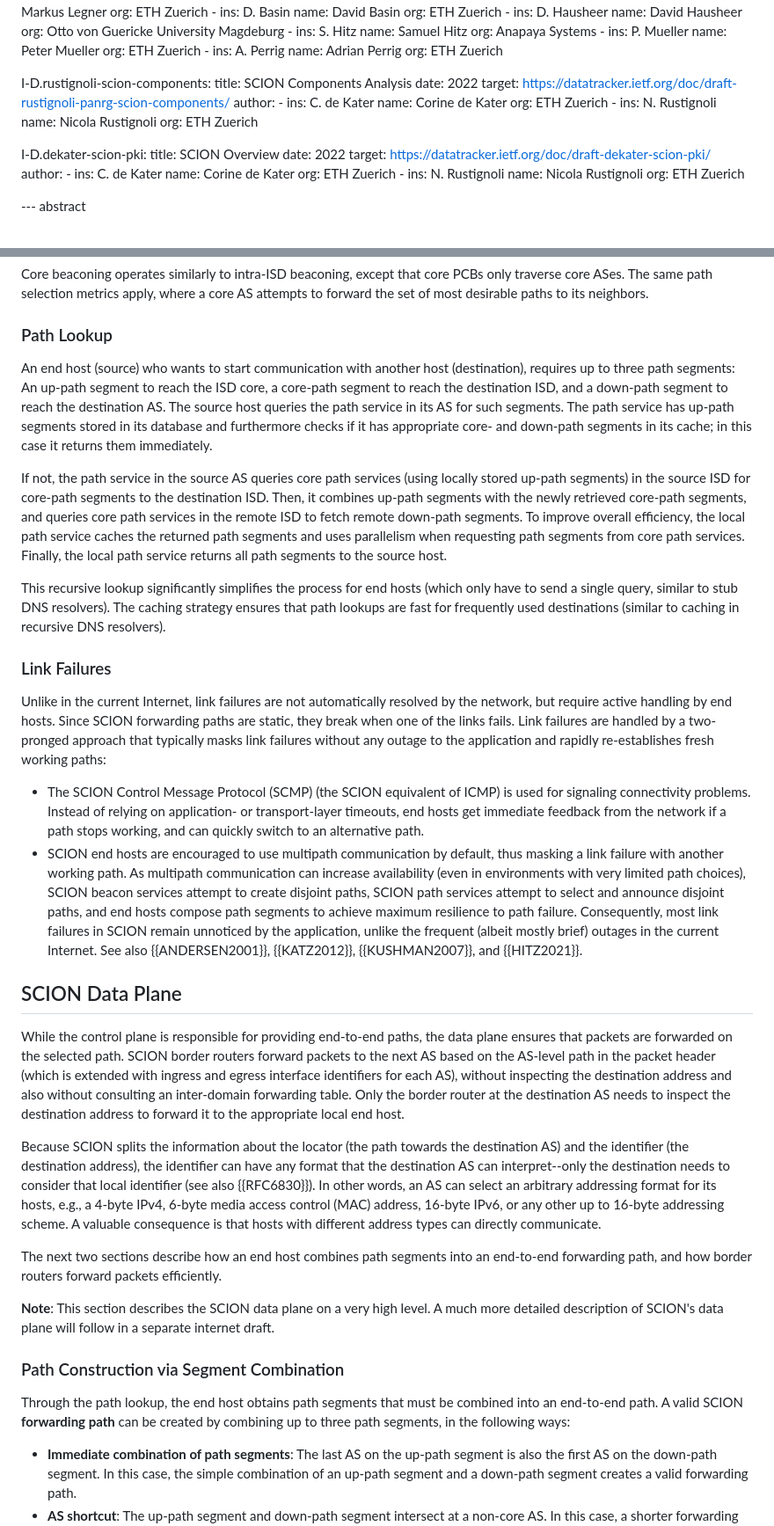
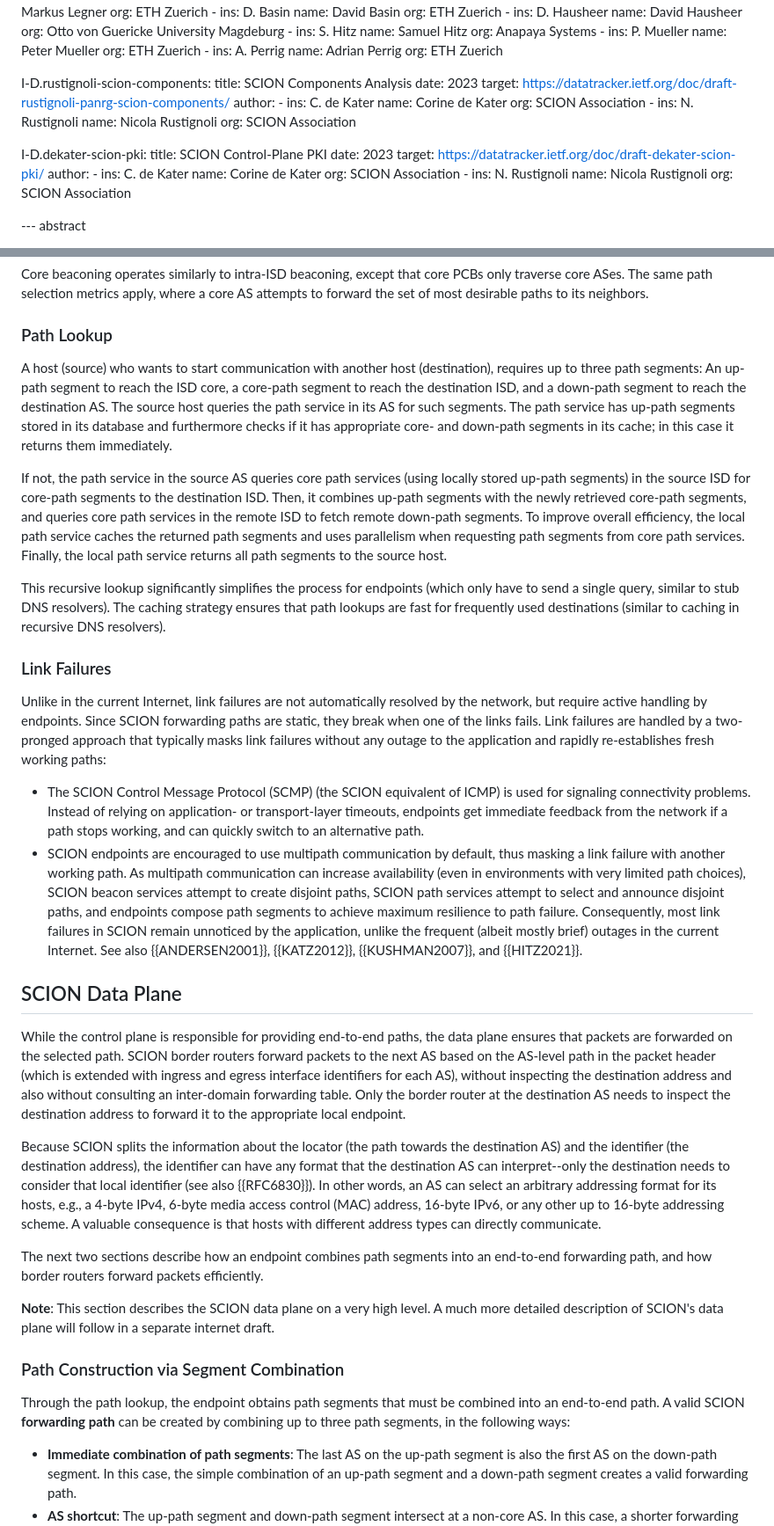
Before and after one commit to scionassociation/scion-overview_I-D, a Markdown page: draft-dekater-panrg-scion-overview.md, 2 parts joined by grey strips. Shown: that part at 88% size. Rendered like a GitHub page.

Commit message:
Replace end-host by endpoint, update addresses

```diff
--- a/draft-dekater-panrg-scion-overview.md
+++ b/draft-dekater-panrg-scion-overview.md
@@ -172,31 +172,31 @@ informative:
 
   I-D.rustignoli-scion-components:
     title: SCION Components Analysis
-    date: 2022
+    date: 2023
     target: https://datatracker.ietf.org/doc/draft-rustignoli-panrg-scion-components/
     author:
       -
         ins: C. de Kater
         name: Corine de Kater
-        org: ETH Zuerich
+        org: SCION Association
       -
         ins: N. Rustignoli
         name: Nicola Rustignoli
-        org: ETH Zuerich
+        org: SCION Association
 
   I-D.dekater-scion-pki:
-    title: SCION Overview
-    date: 2022
+    title: SCION Control-Plane PKI
+    date: 2023
     target: https://datatracker.ietf.org/doc/draft-dekater-scion-pki/
     author:
       -
         ins: C. de Kater
         name: Corine de Kater
-        org: ETH Zuerich
+        org: SCION Association
       -
         ins: N. Rustignoli
         name: Nicola Rustignoli
-        org: ETH Zuerich
+        org: SCION Association
 
 --- abstract
 
@@ -597,34 +597,34 @@ Core beaconing operates similarly to intra-ISD beaconing, except that core PCBs
 
 ### Path Lookup
 
-An end host (source) who wants to start communication with another host (destination), requires up to three path segments: An up-path segment to reach the ISD core, a core-path segment to reach the destination ISD, and a down-path segment to reach the destination AS. The source host queries the path service in its AS for such segments. The path service has up-path segments stored in its database and furthermore checks if it has appropriate core- and down-path segments in its cache; in this case it returns them immediately.
+A host (source) who wants to start communication with another host (destination), requires up to three path segments: An up-path segment to reach the ISD core, a core-path segment to reach the destination ISD, and a down-path segment to reach the destination AS. The source host queries the path service in its AS for such segments. The path service has up-path segments stored in its database and furthermore checks if it has appropriate core- and down-path segments in its cache; in this case it returns them immediately.
 
 If not, the path service in the source AS queries core path services (using locally stored up-path segments) in the source ISD for core-path segments to the destination ISD. Then, it combines up-path segments with the newly retrieved core-path segments, and queries core path services in the remote ISD to fetch remote down-path segments. To improve overall efficiency, the local path service caches the returned path segments and uses parallelism when requesting path segments from core path services. Finally, the local path service returns all path segments to the source host.
 
-This recursive lookup significantly simplifies the process for end hosts (which only have to send a single query, similar to stub DNS resolvers). The caching strategy ensures that path lookups are fast for frequently used destinations (similar to caching in recursive DNS resolvers).
+This recursive lookup significantly simplifies the process for endpoints (which only have to send a single query, similar to stub DNS resolvers). The caching strategy ensures that path lookups are fast for frequently used destinations (similar to caching in recursive DNS resolvers).
 
 ### Link Failures
 
-Unlike in the current Internet, link failures are not automatically resolved by the network, but require active handling by end hosts. Since SCION forwarding paths are static, they break when one of the links fails. Link failures are handled by a two-pronged approach that typically masks link failures without any outage to the application and rapidly re-establishes fresh working paths:
+Unlike in the current Internet, link failures are not automatically resolved by the network, but require active handling by endpoints. Since SCION forwarding paths are static, they break when one of the links fails. Link failures are handled by a two-pronged approach that typically masks link failures without any outage to the application and rapidly re-establishes fresh working paths:
 
-- The SCION Control Message Protocol (SCMP) (the SCION equivalent of ICMP) is used for signaling connectivity problems. Instead of relying on application- or transport-layer timeouts, end hosts get immediate feedback from the network if a path stops working, and can quickly switch to an alternative path.
-- SCION end hosts are encouraged to use multipath communication by default, thus masking a link failure with another working path. As multipath communication can increase availability (even in environments with very limited path choices), SCION beacon services attempt to create disjoint paths, SCION path services attempt to select and announce disjoint paths, and end hosts compose path segments to achieve maximum resilience to path failure. Consequently, most link failures in SCION remain unnoticed by the application, unlike the frequent (albeit mostly brief) outages in the current Internet. See also {{ANDERSEN2001}}, {{KATZ2012}}, {{KUSHMAN2007}}, and {{HITZ2021}}.
+- The SCION Control Message Protocol (SCMP) (the SCION equivalent of ICMP) is used for signaling connectivity problems. Instead of relying on application- or transport-layer timeouts, endpoints get immediate feedback from the network if a path stops working, and can quickly switch to an alternative path.
+- SCION endpoints are encouraged to use multipath communication by default, thus masking a link failure with another working path. As multipath communication can increase availability (even in environments with very limited path choices), SCION beacon services attempt to create disjoint paths, SCION path services attempt to select and announce disjoint paths, and endpoints compose path segments to achieve maximum resilience to path failure. Consequently, most link failures in SCION remain unnoticed by the application, unlike the frequent (albeit mostly brief) outages in the current Internet. See also {{ANDERSEN2001}}, {{KATZ2012}}, {{KUSHMAN2007}}, and {{HITZ2021}}.
 
 
 ## SCION Data Plane
 
-While the control plane is responsible for providing end-to-end paths, the data plane ensures that packets are forwarded on the selected path. SCION border routers forward packets to the next AS based on the AS-level path in the packet header (which is extended with ingress and egress interface identifiers for each AS), without inspecting the destination address and also without consulting an inter-domain forwarding table. Only the border router at the destination AS needs to inspect the destination address to forward it to the appropriate local end host.
+While the control plane is responsible for providing end-to-end paths, the data plane ensures that packets are forwarded on the selected path. SCION border routers forward packets to the next AS based on the AS-level path in the packet header (which is extended with ingress and egress interface identifiers for each AS), without inspecting the destination address and also without consulting an inter-domain forwarding table. Only the border router at the destination AS needs to inspect the destination address to forward it to the appropriate local endpoint.
 
 Because SCION splits the information about the locator (the path towards the destination AS) and the identifier (the destination address), the identifier can have any format that the destination AS can interpret--only the destination needs to consider that local identifier (see also {{RFC6830}}). In other words, an AS can select an arbitrary addressing format for its hosts, e.g., a 4-byte IPv4, 6-byte media access control (MAC) address, 16-byte IPv6, or any other up to 16-byte addressing scheme. A valuable consequence is that hosts with different address types can directly communicate.
 
-The next two sections describe how an end host combines path segments into an end-to-end forwarding path, and how border routers forward packets efficiently.
+The next two sections describe how an endpoint combines path segments into an end-to-end forwarding path, and how border routers forward packets efficiently.
 
 **Note**: This section describes the SCION data plane on a very high level. A much more detailed description of SCION's data plane will follow in a separate internet draft.
 
 
 ### Path Construction via Segment Combination
 
-Through the path lookup, the end host obtains path segments that must be combined into an end-to-end path. A valid SCION **forwarding path** can be created by combining up to three path segments, in the following ways:
+Through the path lookup, the endpoint obtains path segments that must be combined into an end-to-end path. A valid SCION **forwarding path** can be created by combining up to three path segments, in the following ways:
 
 - **Immediate combination of path segments**: The last AS on the up-path segment is also the first AS on the down-path segment. In this case, the simple combination of an up-path segment and a down-path segment creates a valid forwarding path.
 - **AS shortcut**: The up-path segment and down-path segment intersect at a non-core AS. In this case, a shorter forwarding path can be created by removing the extraneous part of the path.
```
Also changed, not shown: other parts of draft-dekater-panrg-scion-overview.md (+14 -14 lines).
